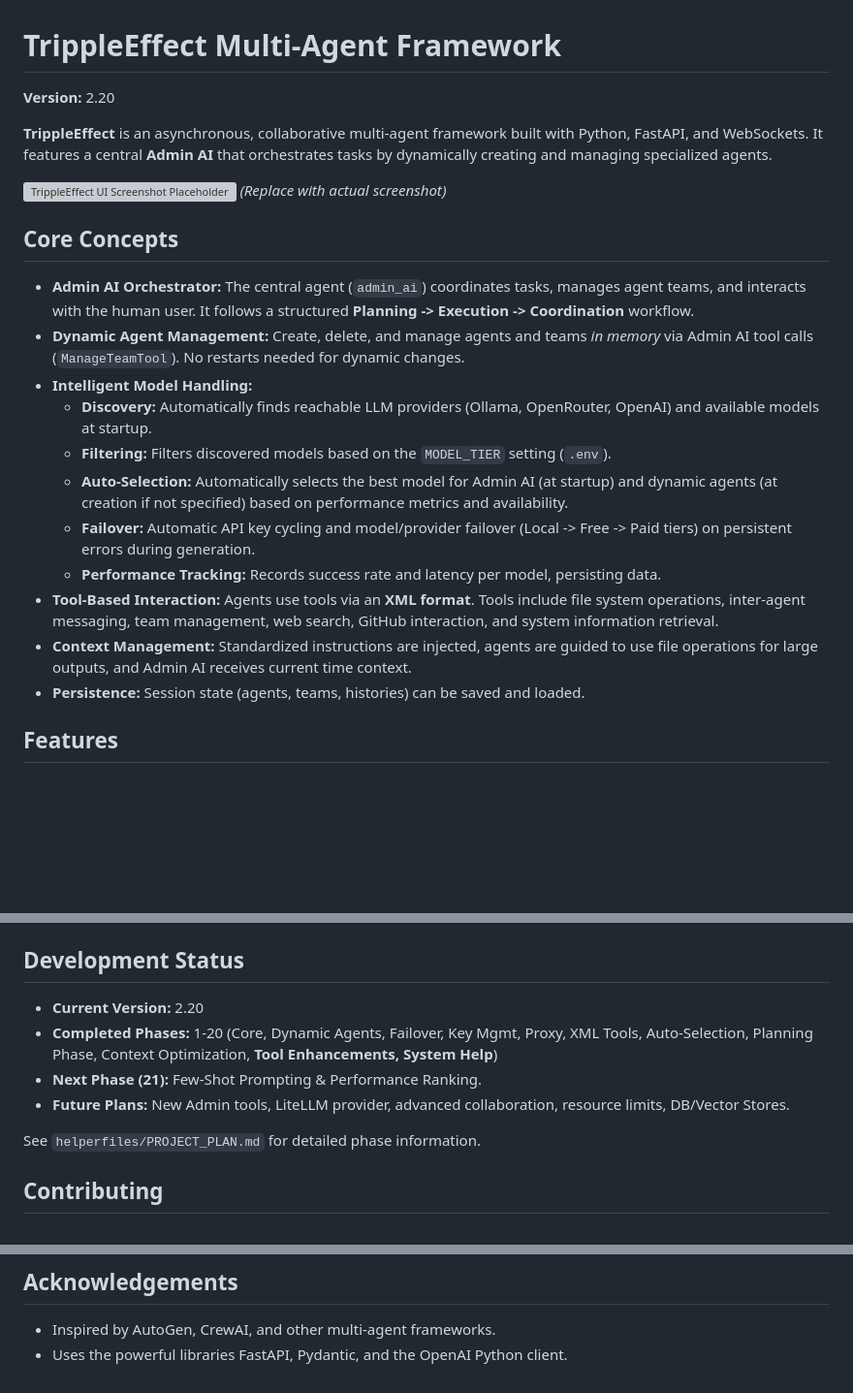
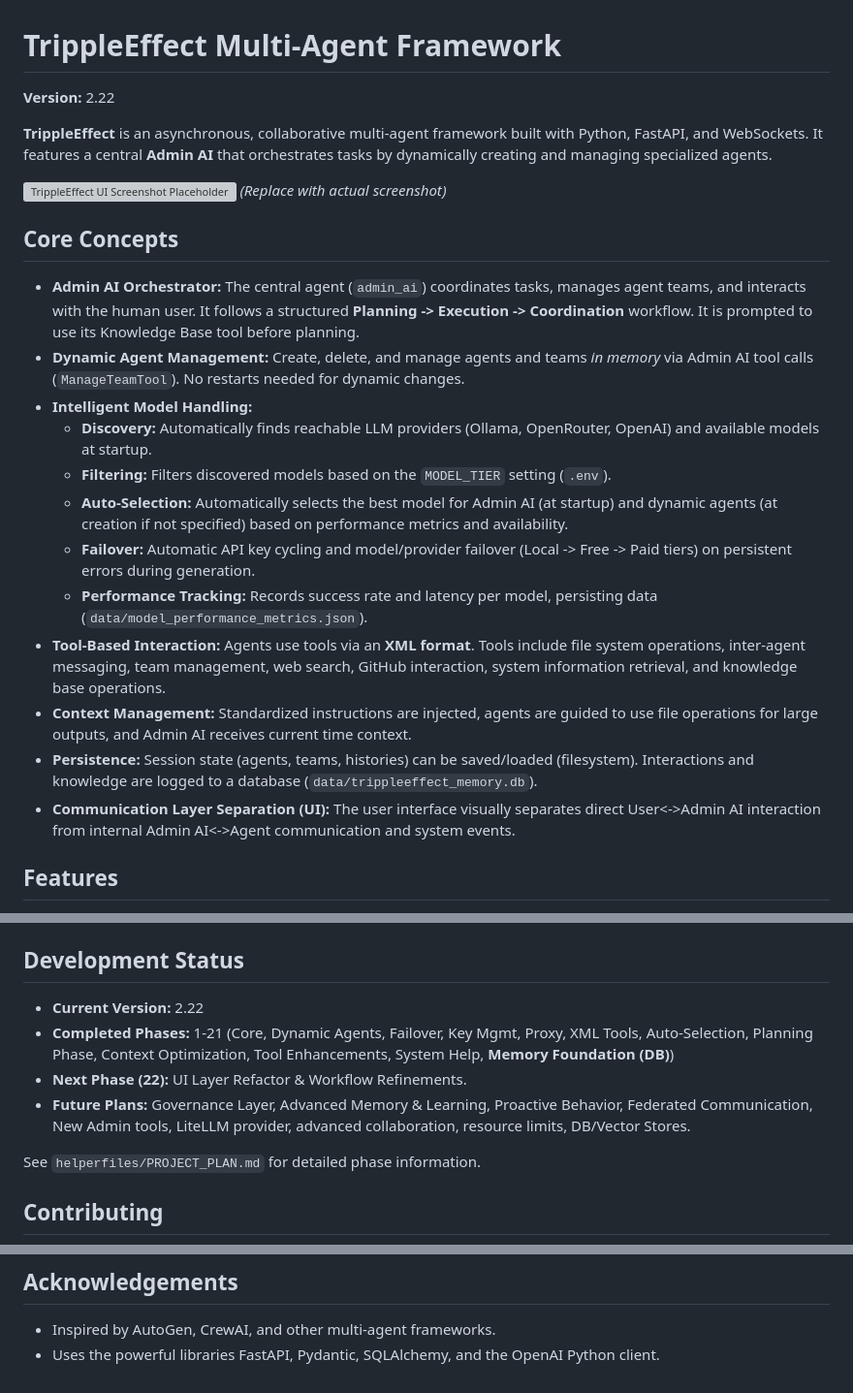
Before and after one commit to gaborkukucska/TrippleEffect, a Markdown page: README.md, 3 parts joined by grey strips. Shown at 97% size. Rendered like a GitHub page; blank space fills up the shorter version; grey boxes are pictures that could not be loaded.

```diff
--- a/README.md
+++ b/README.md
@@ -1,7 +1,7 @@
 <!-- # START OF FILE README.md -->
 # TrippleEffect Multi-Agent Framework
 
-**Version:** 2.20 <!-- Updated Version -->
+**Version:** 2.22 <!-- Updated Version -->
 
 **TrippleEffect** is an asynchronous, collaborative multi-agent framework built with Python, FastAPI, and WebSockets. It features a central **Admin AI** that orchestrates tasks by dynamically creating and managing specialized agents.
 
@@ -10,17 +10,18 @@
 
 ## Core Concepts
 
-*   **Admin AI Orchestrator:** The central agent (`admin_ai`) coordinates tasks, manages agent teams, and interacts with the human user. It follows a structured **Planning -> Execution -> Coordination** workflow.
+*   **Admin AI Orchestrator:** The central agent (`admin_ai`) coordinates tasks, manages agent teams, and interacts with the human user. It follows a structured **Planning -> Execution -> Coordination** workflow. It is prompted to use its Knowledge Base tool before planning.
 *   **Dynamic Agent Management:** Create, delete, and manage agents and teams *in memory* via Admin AI tool calls (`ManageTeamTool`). No restarts needed for dynamic changes.
 *   **Intelligent Model Handling:**
     *   **Discovery:** Automatically finds reachable LLM providers (Ollama, OpenRouter, OpenAI) and available models at startup.
     *   **Filtering:** Filters discovered models based on the `MODEL_TIER` setting (`.env`).
     *   **Auto-Selection:** Automatically selects the best model for Admin AI (at startup) and dynamic agents (at creation if not specified) based on performance metrics and availability.
     *   **Failover:** Automatic API key cycling and model/provider failover (Local -> Free -> Paid tiers) on persistent errors during generation.
-    *   **Performance Tracking:** Records success rate and latency per model, persisting data.
-*   **Tool-Based Interaction:** Agents use tools via an **XML format**. Tools include file system operations, inter-agent messaging, team management, web search, GitHub interaction, and system information retrieval.
+    *   **Performance Tracking:** Records success rate and latency per model, persisting data (`data/model_performance_metrics.json`).
+*   **Tool-Based Interaction:** Agents use tools via an **XML format**. Tools include file system operations, inter-agent messaging, team management, web search, GitHub interaction, system information retrieval, and knowledge base operations.
 *   **Context Management:** Standardized instructions are injected, agents are guided to use file operations for large outputs, and Admin AI receives current time context.
-*   **Persistence:** Session state (agents, teams, histories) can be saved and loaded.
+*   **Persistence:** Session state (agents, teams, histories) can be saved/loaded (filesystem). Interactions and knowledge are logged to a database (`data/trippleeffect_memory.db`).
+*   **Communication Layer Separation (UI):** The user interface visually separates direct User<->Admin AI interaction from internal Admin AI<->Agent communication and system events.
 
 ## Features
 
@@ -236,10 +268,10 @@ graph TD
 
 ## Development Status
 
-*   **Current Version:** 2.20
-*   **Completed Phases:** 1-20 (Core, Dynamic Agents, Failover, Key Mgmt, Proxy, XML Tools, Auto-Selection, Planning Phase, Context Optimization, **Tool Enhancements, System Help**)
-*   **Next Phase (21):** Few-Shot Prompting & Performance Ranking.
-*   **Future Plans:** New Admin tools, LiteLLM provider, advanced collaboration, resource limits, DB/Vector Stores.
+*   **Current Version:** 2.22
+*   **Completed Phases:** 1-21 (Core, Dynamic Agents, Failover, Key Mgmt, Proxy, XML Tools, Auto-Selection, Planning Phase, Context Optimization, Tool Enhancements, System Help, **Memory Foundation (DB)**)
+*   **Next Phase (22):** UI Layer Refactor & Workflow Refinements.
+*   **Future Plans:** Governance Layer, Advanced Memory & Learning, Proactive Behavior, Federated Communication, New Admin tools, LiteLLM provider, advanced collaboration, resource limits, DB/Vector Stores.
 
 See `helperfiles/PROJECT_PLAN.md` for detailed phase information.
 
@@ -254,4 +286,4 @@ This project is licensed under the MIT License - see the `LICENSE` file for deta
 ## Acknowledgements
 
 *   Inspired by AutoGen, CrewAI, and other multi-agent frameworks.
-*   Uses the powerful libraries FastAPI, Pydantic, and the OpenAI Python client.
+*   Uses the powerful libraries FastAPI, Pydantic, SQLAlchemy, and the OpenAI Python client.
```
Also changed, not shown: other parts of README.md (+132 -101 lines).
